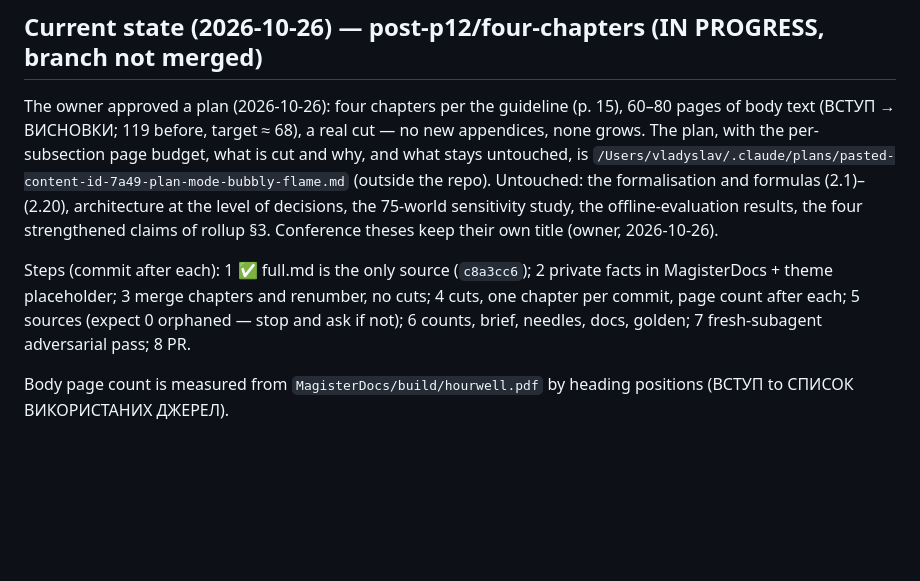
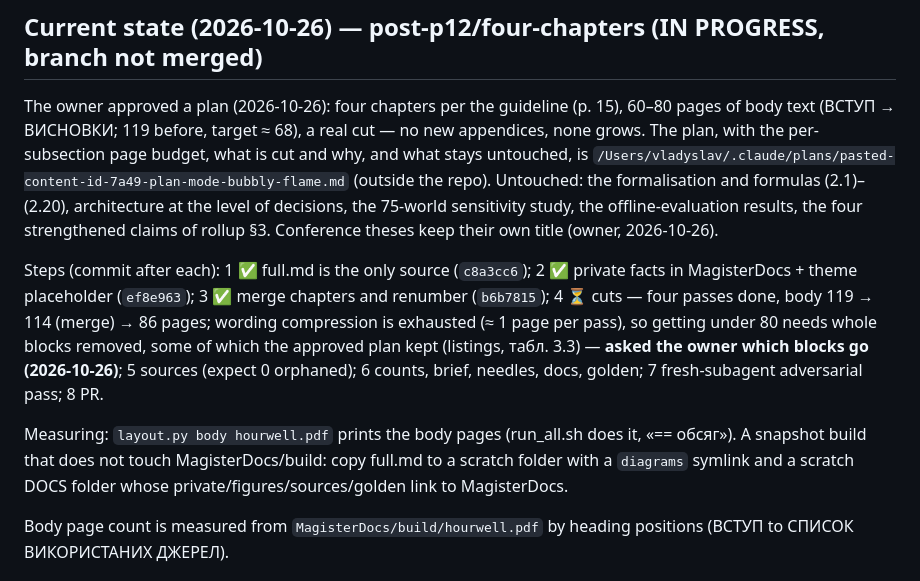
Before and after one commit to IKala4I/magister_work, a Markdown page: docs/HANDOFF.md, the part around the change. GitHub-like rendering; blank space fills up the shorter version.

Commit message:
docs(repo): HANDOFF — the cut at 86 pages, waiting on the owner
Phase: post-p12
Co-Authored-By: Claude Opus 5.5 <noreply@anthropic.com>

```diff
--- a/docs/HANDOFF.md
+++ b/docs/HANDOFF.md
@@ -26,10 +26,16 @@ Untouched: the formalisation and formulas (2.1)–(2.20), architecture at the le
 75-world sensitivity study, the offline-evaluation results, the four strengthened claims of rollup
 §3. Conference theses keep their own title (owner, 2026-10-26).
 
-Steps (commit after each): 1 ✅ full.md is the only source (`c8a3cc6`); 2 private facts in
-MagisterDocs + theme placeholder; 3 merge chapters and renumber, no cuts; 4 cuts, one chapter per
-commit, page count after each; 5 sources (expect 0 orphaned — stop and ask if not); 6 counts,
-brief, needles, docs, golden; 7 fresh-subagent adversarial pass; 8 PR.
+Steps (commit after each): 1 ✅ full.md is the only source (`c8a3cc6`); 2 ✅ private facts in
+MagisterDocs + theme placeholder (`ef8e963`); 3 ✅ merge chapters and renumber (`b6b7815`); 4 ⏳ cuts —
+four passes done, body 119 → 114 (merge) → 86 pages; wording compression is exhausted (≈ 1 page per
+pass), so getting under 80 needs whole blocks removed, some of which the approved plan kept
+(listings, табл. 3.3) — **asked the owner which blocks go (2026-10-26)**; 5 sources (expect 0
+orphaned); 6 counts, brief, needles, docs, golden; 7 fresh-subagent adversarial pass; 8 PR.
+
+Measuring: `layout.py body hourwell.pdf` prints the body pages (run_all.sh does it, «== обсяг»).
+A snapshot build that does not touch MagisterDocs/build: copy full.md to a scratch folder with a
+`diagrams` symlink and a scratch DOCS folder whose private/figures/sources/golden link to MagisterDocs.
 
 Body page count is measured from `MagisterDocs/build/hourwell.pdf` by heading positions (ВСТУП to
 СПИСОК ВИКОРИСТАНИХ ДЖЕРЕЛ).
```
